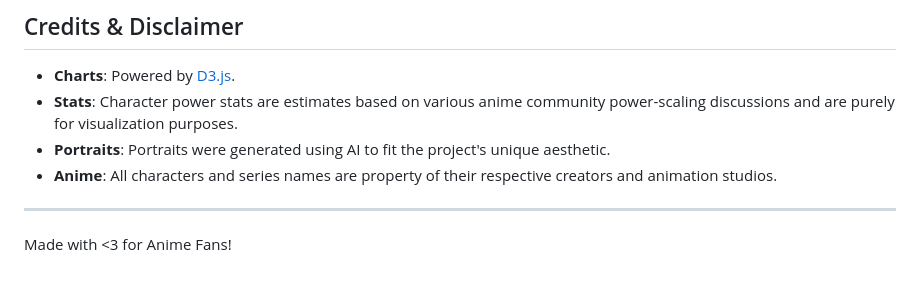
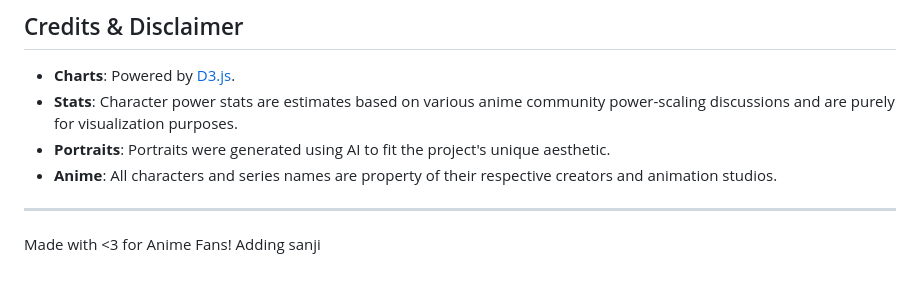
Before and after one commit to Avanith12/ANIME_POWER_SHOWCASE, a Markdown page: README.md, the part around the change. Drawn GitHub-style.

Commit message:
Add Sanji to the README

```diff
--- a/README.md
+++ b/README.md
@@ -203,3 +203,4 @@ This project is licensed under the MIT License - see the [LICENSE](LICENSE) file
 ---
 
 Made with <3 for Anime Fans!
+Adding sanji
```
